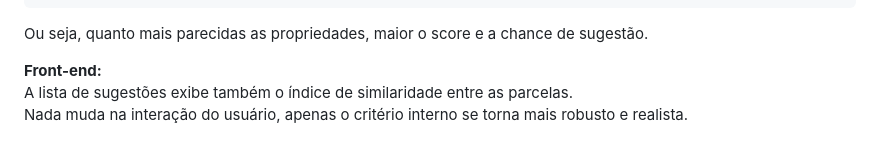
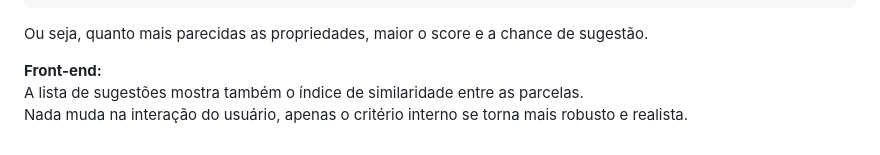
Before and after one commit to gmaiocc/ES-2024_25-2Sem-Quinta-LIGE-L, a Markdown page: README.md, the part around one of its changes. Rendered like a GitHub page.

Commit message:
Atualizar README.md com novas informações e ajustes

```diff
--- a/README.md
+++ b/README.md
@@ -126,5 +127,5 @@ potential_score = ganho_area * (1 + similaridade)
 Ou seja, quanto mais parecidas as propriedades, maior o score e a chance de sugestão.
 
 **Front-end:**
-A lista de sugestões exibe também o índice de similaridade entre as parcelas.
+A lista de sugestões mostra também o índice de similaridade entre as parcelas.
 Nada muda na interação do usuário, apenas o critério interno se torna mais robusto e realista.
```
Also changed, not shown: other parts of README.md (+1 -0 lines).
